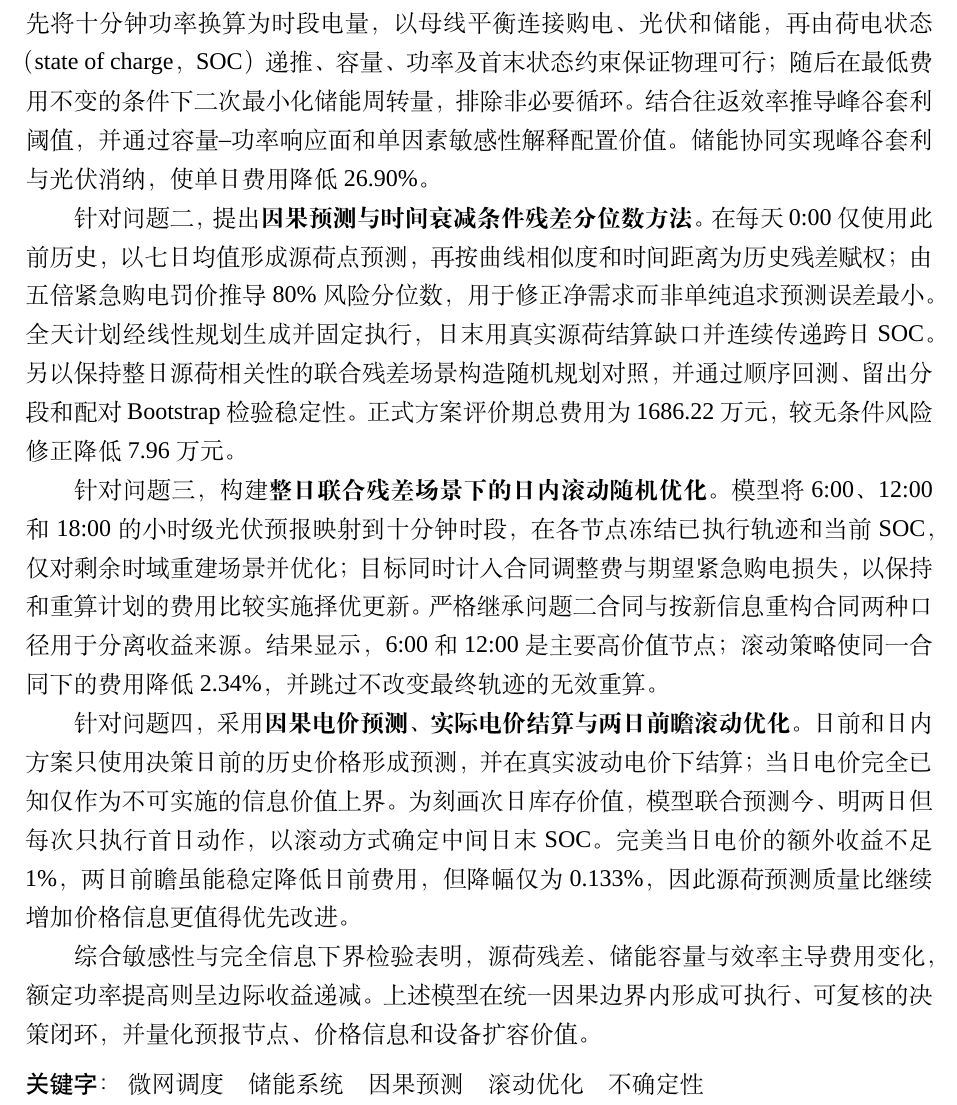
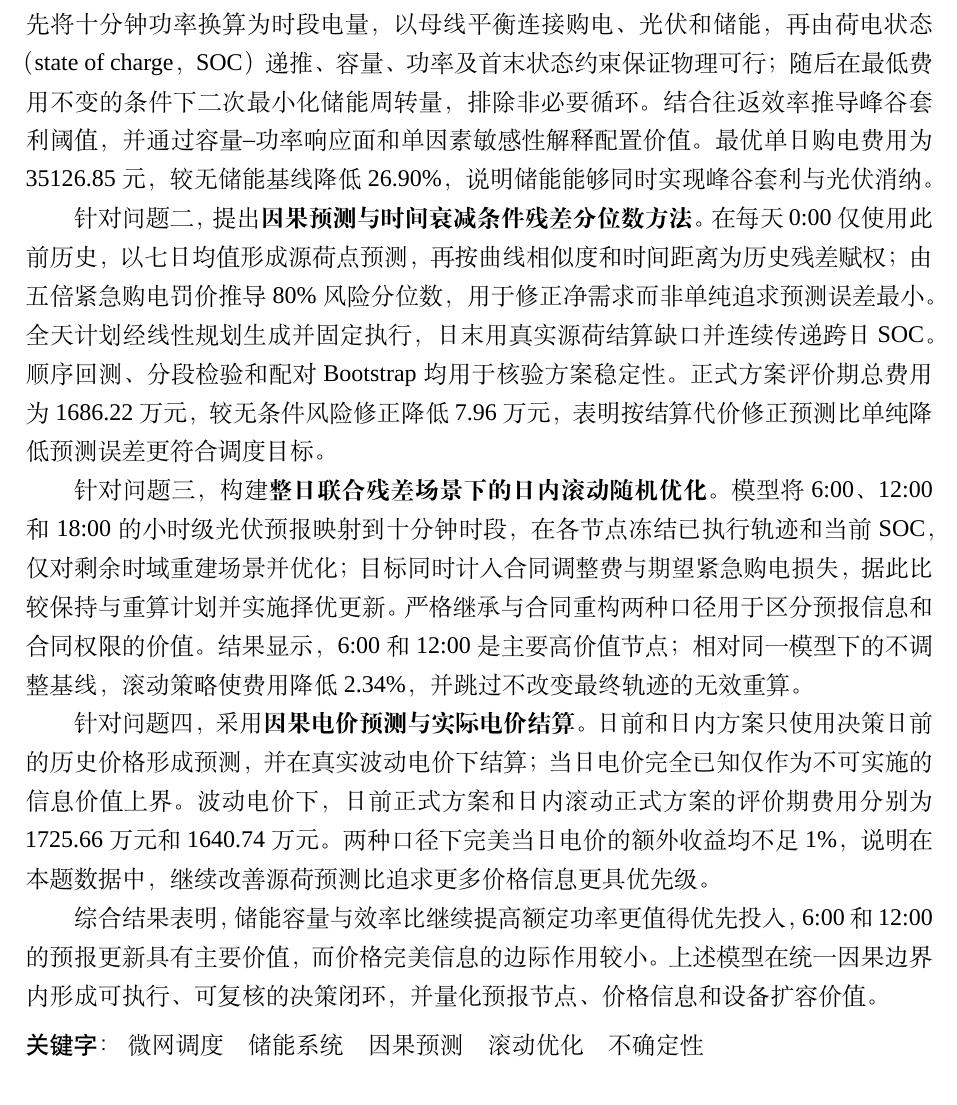
Before and after one commit to ETO0128/2026GS, a LaTeX thesis (src/tex/main.tex): part of page 1 of 30, cut so that both start at the same text. Compiled offline with XeLaTeX; a missing font is replaced by an installed copy or a similar font.

Commit message:
refine abstract

```diff
--- a/src/tex/main.tex
+++ b/src/tex/main.tex
@@ -38,31 +38,32 @@
 十分钟功率换算为时段电量，以母线平衡连接购电、光伏和储能，再由荷电状态（state of
 charge，SOC）递推、容量、功率及首末状态约束保证物理可行；随后在最低费用不变的条件下
 二次最小化储能周转量，排除非必要循环。结合往返效率推导峰谷套利阈值，并通过容量--功率
-响应面和单因素敏感性解释配置价值。储能协同实现峰谷套利与光伏消纳，使单日费用降低 26.90\%。
+响应面和单因素敏感性解释配置价值。最优单日购电费用为 35126.85 元，较无储能基线降低
+26.90\%，说明储能能够同时实现峰谷套利与光伏消纳。
 
 针对问题二，提出\textbf{因果预测与时间衰减条件残差分位数方法}。在每天 0:00 仅使用此前
 历史，以七日均值形成源荷点预测，再按曲线相似度和时间距离为历史残差赋权；由五倍紧急购电
 罚价推导 80\% 风险分位数，用于修正净需求而非单纯追求预测误差最小。全天计划经线性规划
-生成并固定执行，日末用真实源荷结算缺口并连续传递跨日 SOC。另以保持整日源荷相关性的联合
-残差场景构造随机规划对照，并通过顺序回测、留出分段和配对 Bootstrap 检验稳定性。正式方案
-评价期总费用为 1686.22 万元，较无条件风险修正降低 7.96 万元。
+生成并固定执行，日末用真实源荷结算缺口并连续传递跨日 SOC。顺序回测、分段检验和配对
+Bootstrap 均用于核验方案稳定性。正式方案评价期总费用为 1686.22 万元，较无条件风险修正
+降低 7.96 万元，表明按结算代价修正预测比单纯降低预测误差更符合调度目标。
 
 针对问题三，构建\textbf{整日联合残差场景下的日内滚动随机优化}。模型将 6:00、12:00 和
 18:00 的小时级光伏预报映射到十分钟时段，在各节点冻结已执行轨迹和当前 SOC，仅对剩余时域
-重建场景并优化；目标同时计入合同调整费与期望紧急购电损失，以保持和重算计划的费用比较
-实施择优更新。严格继承问题二合同与按新信息重构合同两种口径用于分离收益来源。结果显示，
-6:00 和 12:00 是主要高价值节点；滚动策略使同一合同下的费用降低 2.34\%，并跳过不改变
-最终轨迹的无效重算。
-
-针对问题四，采用\textbf{因果电价预测、实际电价结算与两日前瞻滚动优化}。日前和日内方案
-只使用决策日前的历史价格形成预测，并在真实波动电价下结算；当日电价完全已知仅作为不可
-实施的信息价值上界。为刻画次日库存价值，模型联合预测今、明两日但每次只执行首日动作，
-以滚动方式确定中间日末 SOC。完美当日电价的额外收益不足 1\%，两日前瞻虽能稳定降低日前
-费用，但降幅仅为 0.133\%，因此源荷预测质量比继续增加价格信息更值得优先改进。
-
-综合敏感性与完全信息下界检验表明，源荷残差、储能容量与效率主导费用变化，额定功率提高
-则呈边际收益递减。上述模型在统一因果边界内形成可执行、可复核的决策闭环，并量化预报
-节点、价格信息和设备扩容价值。
+重建场景并优化；目标同时计入合同调整费与期望紧急购电损失，据此比较保持与重算计划并
+实施择优更新。严格继承与合同重构两种口径用于区分预报信息和合同权限的价值。结果显示，
+6:00 和 12:00 是主要高价值节点；相对同一模型下的不调整基线，滚动策略使费用降低
+2.34\%，并跳过不改变最终轨迹的无效重算。
+
+针对问题四，采用\textbf{因果电价预测与实际电价结算}。日前和日内方案只使用决策日前的
+历史价格形成预测，并在真实波动电价下结算；当日电价完全已知仅作为不可实施的信息价值
+上界。波动电价下，日前正式方案和日内滚动正式方案的评价期费用分别为 1725.66 万元和
+1640.74 万元。两种口径下完美当日电价的额外收益均不足 1\%，说明在本题数据中，继续改善
+源荷预测比追求更多价格信息更具优先级。
+
+综合结果表明，储能容量与效率比继续提高额定功率更值得优先投入，6:00 和 12:00 的预报
+更新具有主要价值，而价格完美信息的边际作用较小。上述模型在统一因果边界内形成可执行、
+可复核的决策闭环，并量化预报节点、价格信息和设备扩容价值。
 
 \keywords{微网调度\quad 储能系统\quad 因果预测\quad 滚动优化\quad 不确定性}
 \end{abstract}
```
Also changed, not shown: src/tex/main.tex (1 more changed lines).
